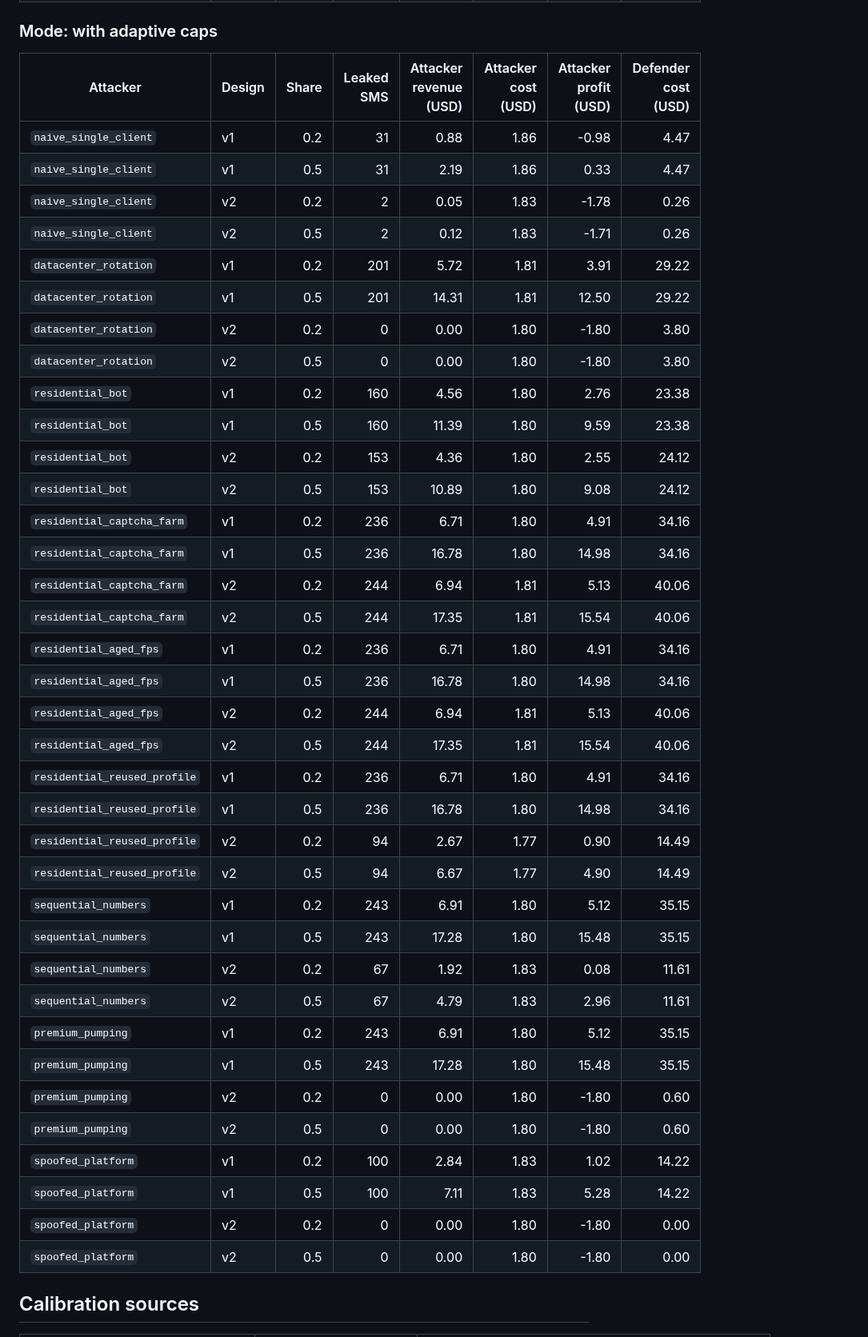
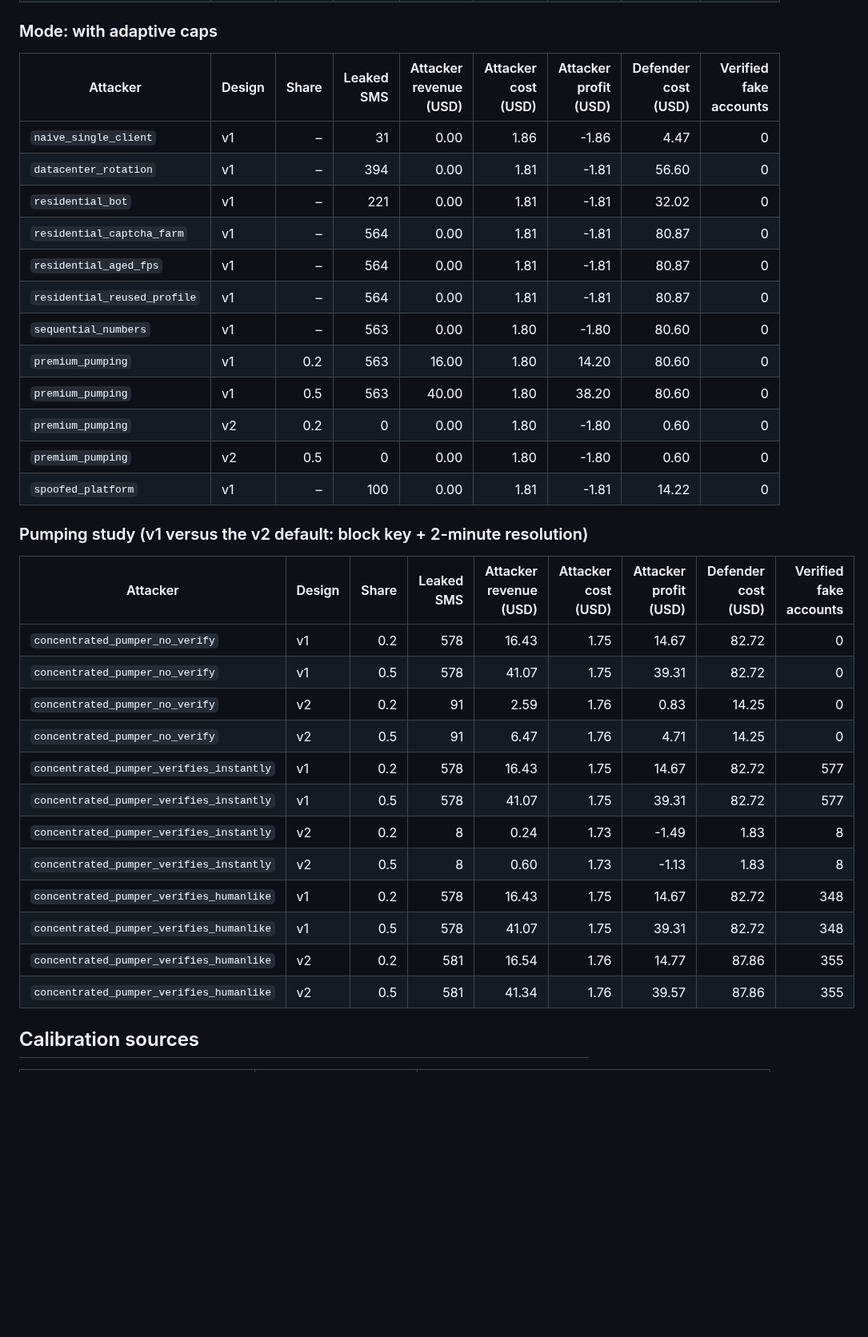
Before and after one commit to nahmedpsu/OTP-DDOS, a Markdown page: results/evaluation.md, the part around one of its changes. Shown at 80% size. GitHub-like rendering; blank space fills up the shorter version.

```diff
--- a/results/evaluation.md
+++ b/results/evaluation.md
@@ -294,44 +315,37 @@ Revenue = leaked SMS x SMS termination price x revenue share (share is ASSUMED,
 
 ### Mode: with adaptive caps
 
-| Attacker | Design | Share | Leaked SMS | Attacker revenue (USD) | Attacker cost (USD) | Attacker profit (USD) | Defender cost (USD) |
-|---|---|---:|---:|---:|---:|---:|---:|
-| `naive_single_client` | v1 | 0.2 | 31 | 0.88 | 1.86 | -0.98 | 4.47 |
-| `naive_single_client` | v1 | 0.5 | 31 | 2.19 | 1.86 | 0.33 | 4.47 |
-| `naive_single_client` | v2 | 0.2 | 2 | 0.05 | 1.83 | -1.78 | 0.26 |
-| `naive_single_client` | v2 | 0.5 | 2 | 0.12 | 1.83 | -1.71 | 0.26 |
-| `datacenter_rotation` | v1 | 0.2 | 201 | 5.72 | 1.81 | 3.91 | 29.22 |
-| `datacenter_rotation` | v1 | 0.5 | 201 | 14.31 | 1.81 | 12.50 | 29.22 |
-| `datacenter_rotation` | v2 | 0.2 | 0 | 0.00 | 1.80 | -1.80 | 3.80 |
-| `datacenter_rotation` | v2 | 0.5 | 0 | 0.00 | 1.80 | -1.80 | 3.80 |
-| `residential_bot` | v1 | 0.2 | 160 | 4.56 | 1.80 | 2.76 | 23.38 |
-| `residential_bot` | v1 | 0.5 | 160 | 11.39 | 1.80 | 9.59 | 23.38 |
-| `residential_bot` | v2 | 0.2 | 153 | 4.36 | 1.80 | 2.55 | 24.12 |
-| `residential_bot` | v2 | 0.5 | 153 | 10.89 | 1.80 | 9.08 | 24.12 |
-| `residential_captcha_farm` | v1 | 0.2 | 236 | 6.71 | 1.80 | 4.91 | 34.16 |
-| `residential_captcha_farm` | v1 | 0.5 | 236 | 16.78 | 1.80 | 14.98 | 34.16 |
-| `residential_captcha_farm` | v2 | 0.2 | 244 | 6.94 | 1.81 | 5.13 | 40.06 |
-| `residential_captcha_farm` | v2 | 0.5 | 244 | 17.35 | 1.81 | 15.54 | 40.06 |
-| `residential_aged_fps` | v1 | 0.2 | 236 | 6.71 | 1.80 | 4.91 | 34.16 |
-| `residential_aged_fps` | v1 | 0.5 | 236 | 16.78 | 1.80 | 14.98 | 34.16 |
-| `residential_aged_fps` | v2 | 0.2 | 244 | 6.94 | 1.81 | 5.13 | 40.06 |
-| `residential_aged_fps` | v2 | 0.5 | 244 | 17.35 | 1.81 | 15.54 | 40.06 |
-| `residential_reused_profile` | v1 | 0.2 | 236 | 6.71 | 1.80 | 4.91 | 34.16 |
-| `residential_reused_profile` | v1 | 0.5 | 236 | 16.78 | 1.80 | 14.98 | 34.16 |
-| `residential_reused_profile` | v2 | 0.2 | 94 | 2.67 | 1.77 | 0.90 | 14.49 |
-| `residential_reused_profile` | v2 | 0.5 | 94 | 6.67 | 1.77 | 4.90 | 14.49 |
-| `sequential_numbers` | v1 | 0.2 | 243 | 6.91 | 1.80 | 5.12 | 35.15 |
-| `sequential_numbers` | v1 | 0.5 | 243 | 17.28 | 1.80 | 15.48 | 35.15 |
-| `sequential_numbers` | v2 | 0.2 | 67 | 1.92 | 1.83 | 0.08 | 11.61 |
-| `sequential_numbers` | v2 | 0.5 | 67 | 4.79 | 1.83 | 2.96 | 11.61 |
-| `premium_pumping` | v1 | 0.2 | 243 | 6.91 | 1.80 | 5.12 | 35.15 |
-| `premium_pumping` | v1 | 0.5 | 243 | 17.28 | 1.80 | 15.48 | 35.15 |
-| `premium_pumping` | v2 | 0.2 | 0 | 0.00 | 1.80 | -1.80 | 0.60 |
-| `premium_pumping` | v2 | 0.5 | 0 | 0.00 | 1.80 | -1.80 | 0.60 |
-| `spoofed_platform` | v1 | 0.2 | 100 | 2.84 | 1.83 | 1.02 | 14.22 |
-| `spoofed_platform` | v1 | 0.5 | 100 | 7.11 | 1.83 | 5.28 | 14.22 |
-| `spoofed_platform` | v2 | 0.2 | 0 | 0.00 | 1.80 | -1.80 | 0.00 |
-| `spoofed_platform` | v2 | 0.5 | 0 | 0.00 | 1.80 | -1.80 | 0.00 |
+| Attacker | Design | Share | Leaked SMS | Attacker revenue (USD) | Attacker cost (USD) | Attacker profit (USD) | Defender cost (USD) | Verified fake accounts |
+|---|---|---:|---:|---:|---:|---:|---:|---:|
+| `naive_single_client` | v1 | – | 31 | 0.00 | 1.86 | -1.86 | 4.47 | 0 |
+| `datacenter_rotation` | v1 | – | 394 | 0.00 | 1.81 | -1.81 | 56.60 | 0 |
+| `residential_bot` | v1 | – | 221 | 0.00 | 1.81 | -1.81 | 32.02 | 0 |
+| `residential_captcha_farm` | v1 | – | 564 | 0.00 | 1.81 | -1.81 | 80.87 | 0 |
+| `residential_aged_fps` | v1 | – | 564 | 0.00 | 1.81 | -1.81 | 80.87 | 0 |
+| `residential_reused_profile` | v1 | – | 564 | 0.00 | 1.81 | -1.81 | 80.87 | 0 |
+| `sequential_numbers` | v1 | – | 563 | 0.00 | 1.80 | -1.80 | 80.60 | 0 |
+| `premium_pumping` | v1 | 0.2 | 563 | 16.00 | 1.80 | 14.20 | 80.60 | 0 |
+| `premium_pumping` | v1 | 0.5 | 563 | 40.00 | 1.80 | 38.20 | 80.60 | 0 |
+| `premium_pumping` | v2 | 0.2 | 0 | 0.00 | 1.80 | -1.80 | 0.60 | 0 |
+| `premium_pumping` | v2 | 0.5 | 0 | 0.00 | 1.80 | -1.80 | 0.60 | 0 |
+| `spoofed_platform` | v1 | – | 100 | 0.00 | 1.81 | -1.81 | 14.22 | 0 |
+
+### Pumping study (v1 versus the v2 default: block key + 2-minute resolution)
+
+| Attacker | Design | Share | Leaked SMS | Attacker revenue (USD) | Attacker cost (USD) | Attacker profit (USD) | Defender cost (USD) | Verified fake accounts |
+|---|---|---:|---:|---:|---:|---:|---:|---:|
+| `concentrated_pumper_no_verify` | v1 | 0.2 | 578 | 16.43 | 1.75 | 14.67 | 82.72 | 0 |
+| `concentrated_pumper_no_verify` | v1 | 0.5 | 578 | 41.07 | 1.75 | 39.31 | 82.72 | 0 |
+| `concentrated_pumper_no_verify` | v2 | 0.2 | 91 | 2.59 | 1.76 | 0.83 | 14.25 | 0 |
+| `concentrated_pumper_no_verify` | v2 | 0.5 | 91 | 6.47 | 1.76 | 4.71 | 14.25 | 0 |
+| `concentrated_pumper_verifies_instantly` | v1 | 0.2 | 578 | 16.43 | 1.75 | 14.67 | 82.72 | 577 |
+| `concentrated_pumper_verifies_instantly` | v1 | 0.5 | 578 | 41.07 | 1.75 | 39.31 | 82.72 | 577 |
+| `concentrated_pumper_verifies_instantly` | v2 | 0.2 | 8 | 0.24 | 1.73 | -1.49 | 1.83 | 8 |
+| `concentrated_pumper_verifies_instantly` | v2 | 0.5 | 8 | 0.60 | 1.73 | -1.13 | 1.83 | 8 |
+| `concentrated_pumper_verifies_humanlike` | v1 | 0.2 | 578 | 16.43 | 1.75 | 14.67 | 82.72 | 348 |
+| `concentrated_pumper_verifies_humanlike` | v1 | 0.5 | 578 | 41.07 | 1.75 | 39.31 | 82.72 | 348 |
+| `concentrated_pumper_verifies_humanlike` | v2 | 0.2 | 581 | 16.54 | 1.76 | 14.77 | 87.86 | 355 |
+| `concentrated_pumper_verifies_humanlike` | v2 | 0.5 | 581 | 41.34 | 1.76 | 39.57 | 87.86 | 355 |
 
 ## Calibration sources
 
```
Also changed, not shown: other parts of results/evaluation.md (+105 -84 lines), README.md (+44 -33 lines), results/pumper_spread.png (added), 4 other files.
